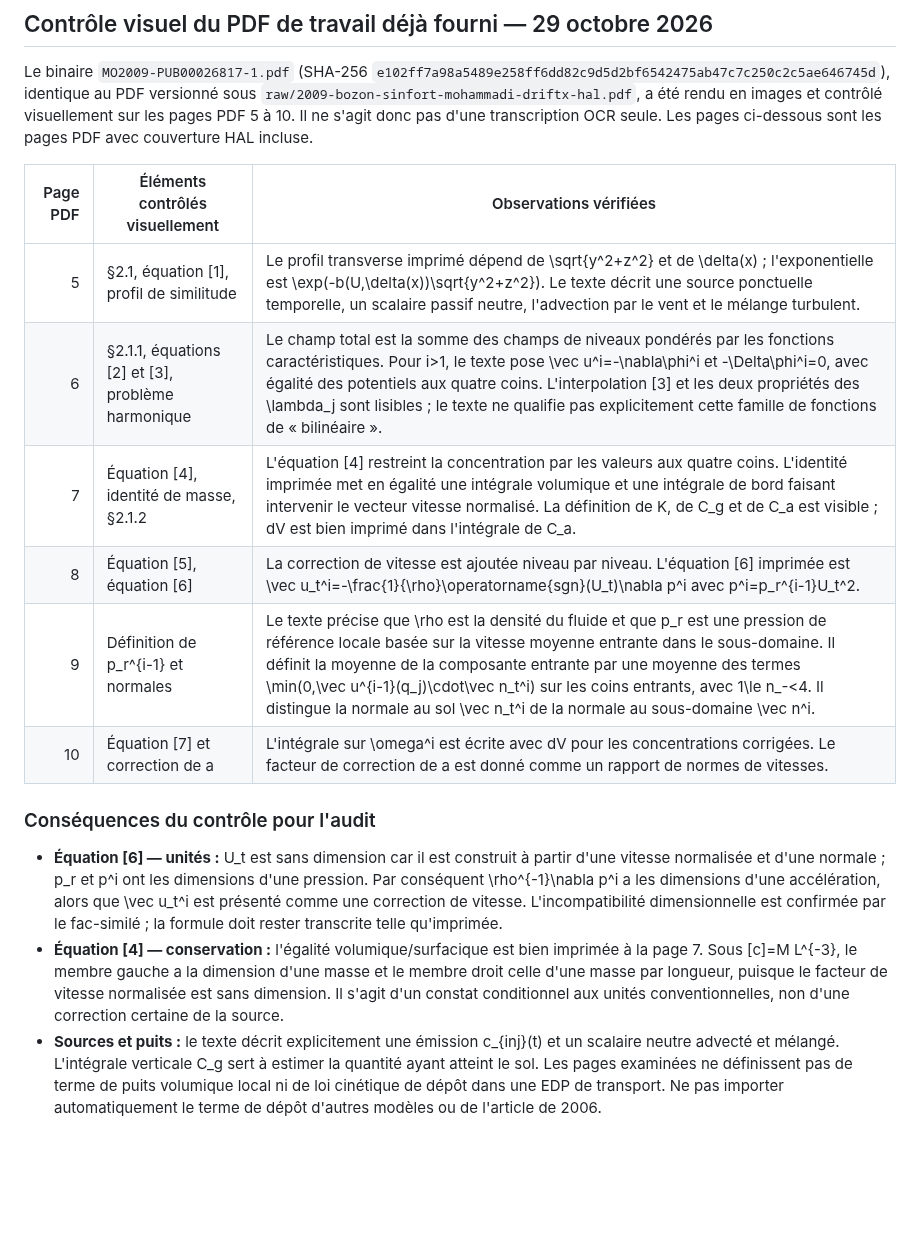
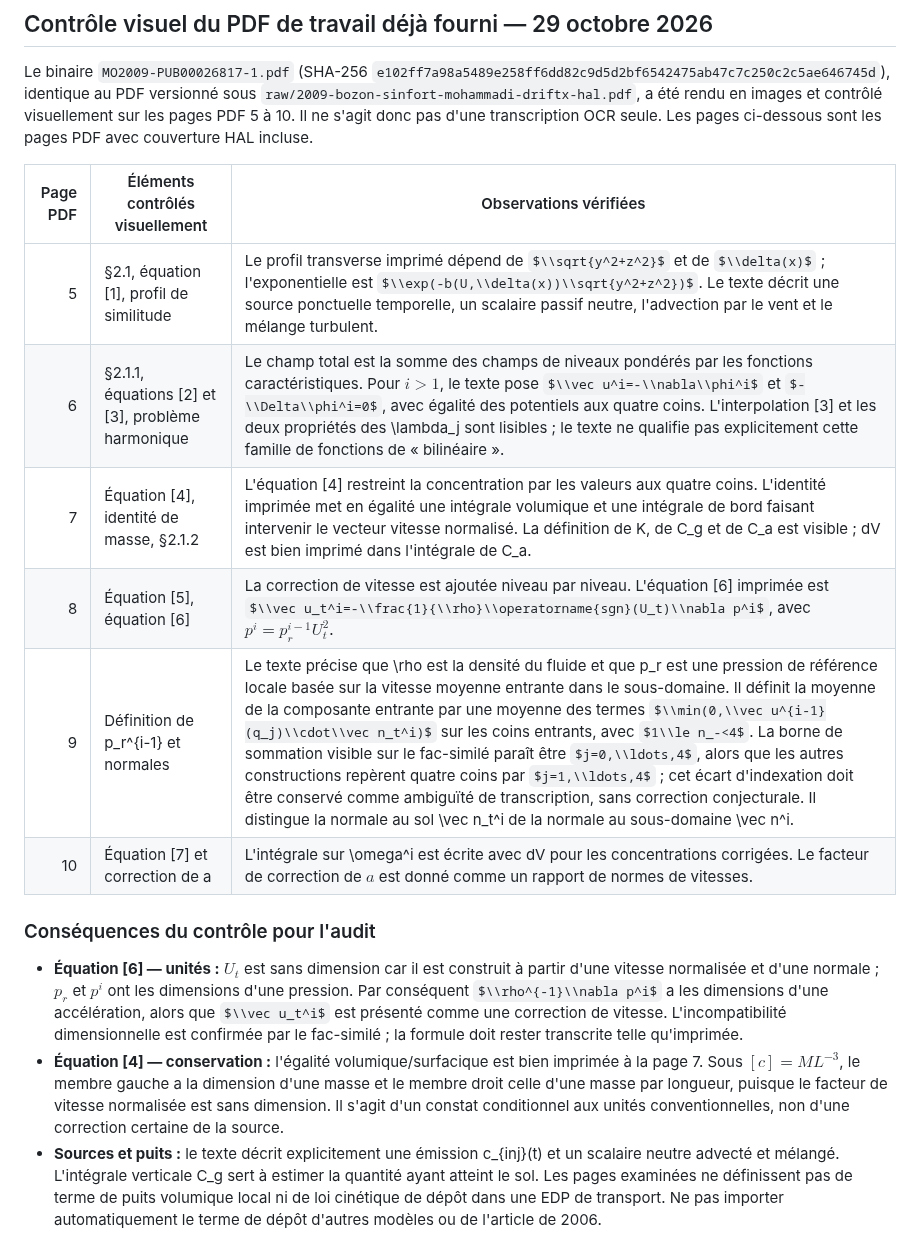
Before and after one commit to JM-Brun/J-DriftX, a Markdown page: docs/55-releve-equations-manuscrit-2009-comparaison-jesa.md, the part around the change. Rendered like a GitHub page; some formulas as TeX source; blank space fills up the shorter version.

Commit message:
docs: format source equations and record index ambiguity

```diff
--- a/docs/55-releve-equations-manuscrit-2009-comparaison-jesa.md
+++ b/docs/55-releve-equations-manuscrit-2009-comparaison-jesa.md
@@ -46,17 +46,17 @@ Le binaire `MO2009-PUB00026817-1.pdf` (SHA-256 `e102ff7a98a5489e258ff6dd82c9d5d2
 
 | Page PDF | Éléments contrôlés visuellement | Observations vérifiées |
 |---:|---|---|
-| 5 | §2.1, équation [1], profil de similitude | Le profil transverse imprimé dépend de \\sqrt{y^2+z^2} et de \\delta(x) ; l'exponentielle est \\exp(-b(U,\\delta(x))\\sqrt{y^2+z^2}). Le texte décrit une source ponctuelle temporelle, un scalaire passif neutre, l'advection par le vent et le mélange turbulent. |
-| 6 | §2.1.1, équations [2] et [3], problème harmonique | Le champ total est la somme des champs de niveaux pondérés par les fonctions caractéristiques. Pour i>1, le texte pose \\vec u^i=-\\nabla\\phi^i et -\\Delta\\phi^i=0, avec égalité des potentiels aux quatre coins. L'interpolation [3] et les deux propriétés des \\lambda_j sont lisibles ; le texte ne qualifie pas explicitement cette famille de fonctions de « bilinéaire ». |
+| 5 | §2.1, équation [1], profil de similitude | Le profil transverse imprimé dépend de $\\sqrt{y^2+z^2}$ et de $\\delta(x)$ ; l'exponentielle est $\\exp(-b(U,\\delta(x))\\sqrt{y^2+z^2})$. Le texte décrit une source ponctuelle temporelle, un scalaire passif neutre, l'advection par le vent et le mélange turbulent. |
+| 6 | §2.1.1, équations [2] et [3], problème harmonique | Le champ total est la somme des champs de niveaux pondérés par les fonctions caractéristiques. Pour $i>1$, le texte pose $\\vec u^i=-\\nabla\\phi^i$ et $-\\Delta\\phi^i=0$, avec égalité des potentiels aux quatre coins. L'interpolation [3] et les deux propriétés des \lambda_j sont lisibles ; le texte ne qualifie pas explicitement cette famille de fonctions de « bilinéaire ». |
 | 7 | Équation [4], identité de masse, §2.1.2 | L'équation [4] restreint la concentration par les valeurs aux quatre coins. L'identité imprimée met en égalité une intégrale volumique et une intégrale de bord faisant intervenir le vecteur vitesse normalisé. La définition de K, de C_g et de C_a est visible ; dV est bien imprimé dans l'intégrale de C_a. |
-| 8 | Équation [5], équation [6] | La correction de vitesse est ajoutée niveau par niveau. L'équation [6] imprimée est \\vec u_t^i=-\\frac{1}{\\rho}\\operatorname{sgn}(U_t)\\nabla p^i avec p^i=p_r^{i-1}U_t^2. |
-| 9 | Définition de p_r^{i-1} et normales | Le texte précise que \\rho est la densité du fluide et que p_r est une pression de référence locale basée sur la vitesse moyenne entrante dans le sous-domaine. Il définit la moyenne de la composante entrante par une moyenne des termes \\min(0,\\vec u^{i-1}(q_j)\\cdot\\vec n_t^i) sur les coins entrants, avec 1\\le n_-<4. Il distingue la normale au sol \\vec n_t^i de la normale au sous-domaine \\vec n^i. |
-| 10 | Équation [7] et correction de a | L'intégrale sur \\omega^i est écrite avec dV pour les concentrations corrigées. Le facteur de correction de a est donné comme un rapport de normes de vitesses. |
+| 8 | Équation [5], équation [6] | La correction de vitesse est ajoutée niveau par niveau. L'équation [6] imprimée est $\\vec u_t^i=-\\frac{1}{\\rho}\\operatorname{sgn}(U_t)\\nabla p^i$, avec $p^i=p_r^{i-1}U_t^2$. |
+| 9 | Définition de p_r^{i-1} et normales | Le texte précise que \rho est la densité du fluide et que p_r est une pression de référence locale basée sur la vitesse moyenne entrante dans le sous-domaine. Il définit la moyenne de la composante entrante par une moyenne des termes $\\min(0,\\vec u^{i-1}(q_j)\\cdot\\vec n_t^i)$ sur les coins entrants, avec $1\\le n_-<4$. La borne de sommation visible sur le fac-similé paraît être $j=0,\\ldots,4$, alors que les autres constructions repèrent quatre coins par $j=1,\\ldots,4$ ; cet écart d'indexation doit être conservé comme ambiguïté de transcription, sans correction conjecturale. Il distingue la normale au sol \vec n_t^i de la normale au sous-domaine \vec n^i. |
+| 10 | Équation [7] et correction de a | L'intégrale sur \omega^i est écrite avec dV pour les concentrations corrigées. Le facteur de correction de $a$ est donné comme un rapport de normes de vitesses. |
 
 ### Conséquences du contrôle pour l'audit
 
-- **Équation [6] — unités :** U_t est sans dimension car il est construit à partir d'une vitesse normalisée et d'une normale ; p_r et p^i ont les dimensions d'une pression. Par conséquent \\rho^{-1}\\nabla p^i a les dimensions d'une accélération, alors que \\vec u_t^i est présenté comme une correction de vitesse. L'incompatibilité dimensionnelle est confirmée par le fac-similé ; la formule doit rester transcrite telle qu'imprimée.
-- **Équation [4] — conservation :** l'égalité volumique/surfacique est bien imprimée à la page 7. Sous [c]=M L^{-3}, le membre gauche a la dimension d'une masse et le membre droit celle d'une masse par longueur, puisque le facteur de vitesse normalisée est sans dimension. Il s'agit d'un constat conditionnel aux unités conventionnelles, non d'une correction certaine de la source.
+- **Équation [6] — unités :** $U_t$ est sans dimension car il est construit à partir d'une vitesse normalisée et d'une normale ; $p_r$ et $p^i$ ont les dimensions d'une pression. Par conséquent $\\rho^{-1}\\nabla p^i$ a les dimensions d'une accélération, alors que $\\vec u_t^i$ est présenté comme une correction de vitesse. L'incompatibilité dimensionnelle est confirmée par le fac-similé ; la formule doit rester transcrite telle qu'imprimée.
+- **Équation [4] — conservation :** l'égalité volumique/surfacique est bien imprimée à la page 7. Sous $[c]=M L^{-3}$, le membre gauche a la dimension d'une masse et le membre droit celle d'une masse par longueur, puisque le facteur de vitesse normalisée est sans dimension. Il s'agit d'un constat conditionnel aux unités conventionnelles, non d'une correction certaine de la source.
 - **Sources et puits :** le texte décrit explicitement une émission c_{inj}(t) et un scalaire neutre advecté et mélangé. L'intégrale verticale C_g sert à estimer la quantité ayant atteint le sol. Les pages examinées ne définissent pas de terme de puits volumique local ni de loi cinétique de dépôt dans une EDP de transport. Ne pas importer automatiquement le terme de dépôt d'autres modèles ou de l'article de 2006.
 - **Conditions aux limites :** les conditions explicites visibles sont les valeurs du potentiel harmonique aux quatre coins du sous-domaine. Ces pages ne définissent pas un jeu complet de conditions initiales/aux limites pour une EDP advection-diffusion ; le texte revendique une approche sans résolution de telles EDP.
 - **Comparaison de versions :** ce contrôle visuel certifie la lecture du binaire effectivement fourni et versionné. Il ne crée pas, à lui seul, une comparaison différentielle avec un autre binaire éditeur distinct. La réserve d'identification du frontispice HAL est conservée dans la fiche de provenance ; elle ne remet pas en cause l'accès ni l'exploitation du PDF de travail.
```
